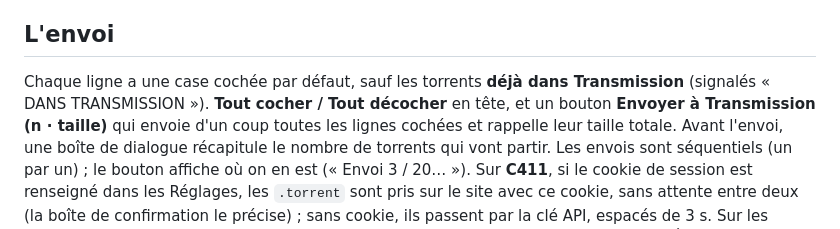
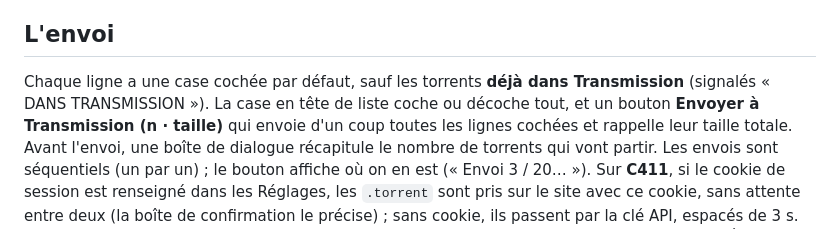
Before and after one commit to floops123/114C, a Markdown page: docs/guide/import-en-masse.md, the part around the change. GitHub-like rendering.

Commit message:
Doc import en masse : case « tout » au lieu de Tout cocher / décocher
Co-Authored-By: Claude Opus 5.5 <noreply@anthropic.com>

```diff
--- a/docs/guide/import-en-masse.md
+++ b/docs/guide/import-en-masse.md
@@ -88,8 +88,8 @@ bornes aux résultats déjà affichés, sans réinterroger le tracker ; pour
 ## L'envoi
 
 Chaque ligne a une case cochée par défaut, sauf les torrents **déjà dans
-Transmission** (signalés « DANS TRANSMISSION »). **Tout cocher / Tout
-décocher** en tête, et un bouton **Envoyer à Transmission (n · taille)**
+Transmission** (signalés « DANS TRANSMISSION »). La case en tête de liste coche ou décoche tout, et un bouton
+**Envoyer à Transmission (n · taille)**
 qui envoie d'un coup toutes les lignes cochées et rappelle leur taille
 totale. Avant l'envoi, une boîte de dialogue
 récapitule le nombre de torrents qui vont partir. Les envois sont
```
